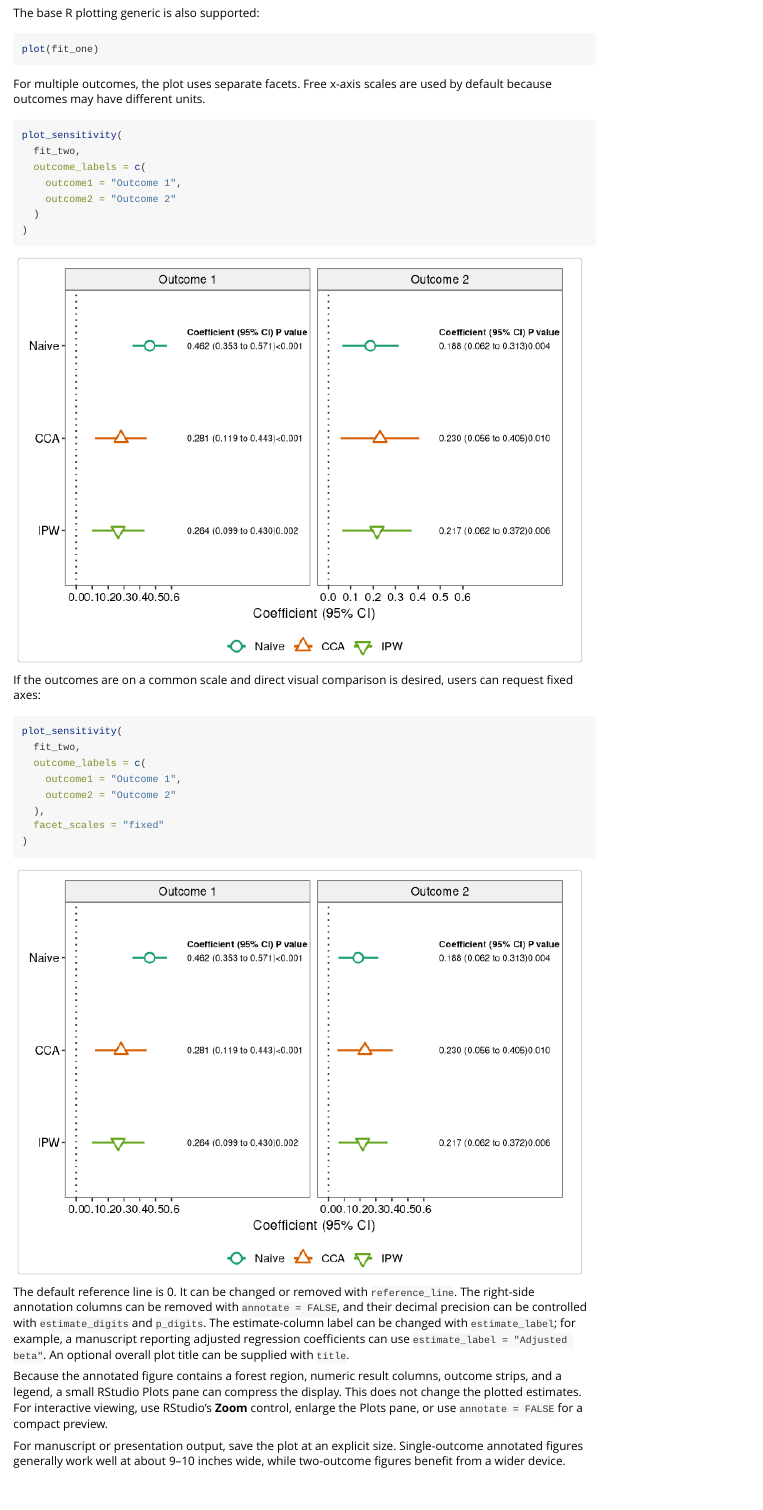
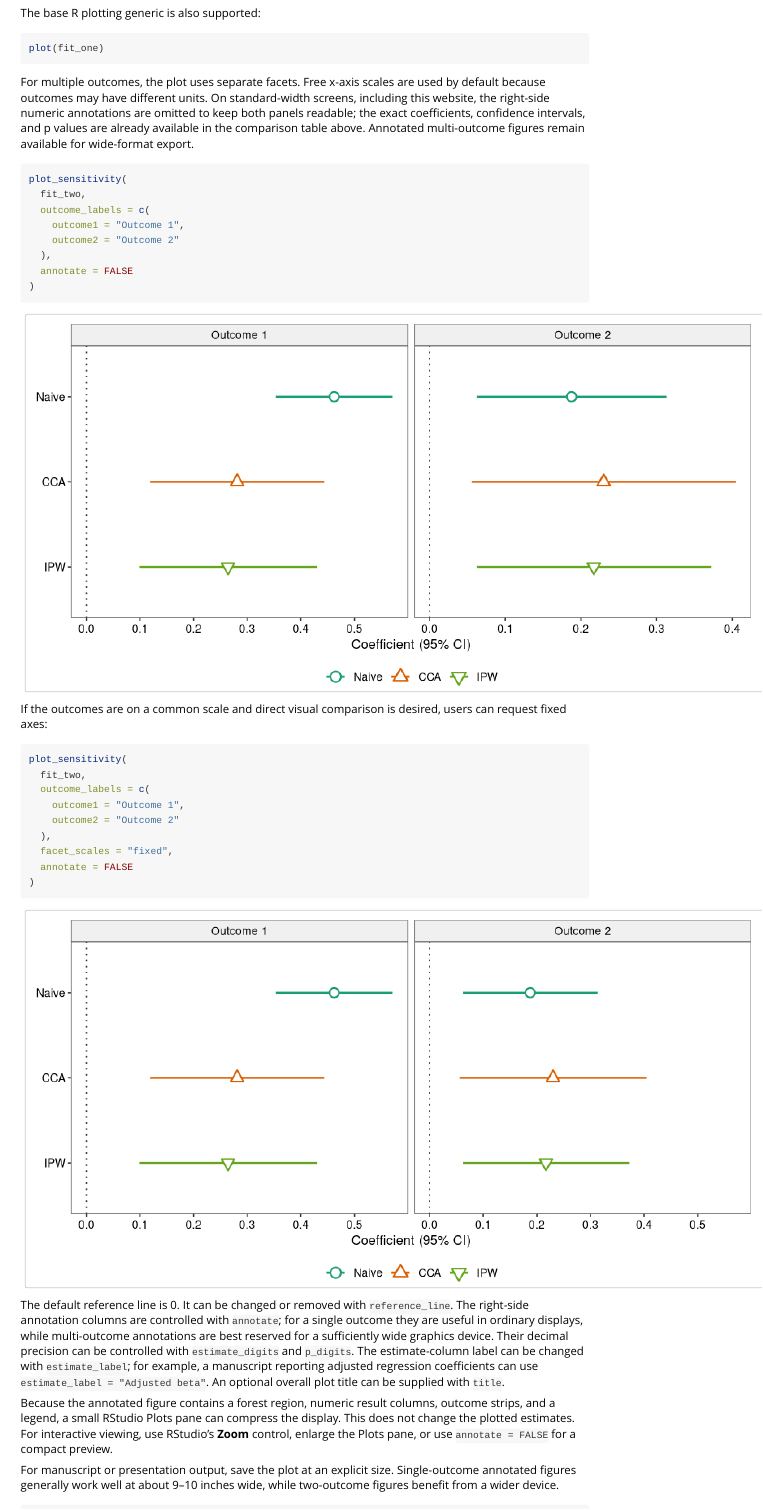
Before and after one commit to rophenceojiambo/twoPhaseSens, an R Markdown document (vignettes/getting-started.Rmd): the page in a window 1100 px wide, from 9210 px down before the commit and from 8980 px down after it, so that both start at the same text. Rendered offline with R 4.5, knitr and Pandoc, with nearby package versions; some code elsewhere in the file could not run offline.

Commit message:
Improve multi-outcome vignette plot readability

````diff
--- a/vignettes/getting-started.Rmd
+++ b/vignettes/getting-started.Rmd
@@ -376,36 +376,44 @@ plot(fit_one)
 ```
 
 For multiple outcomes, the plot uses separate facets. Free x-axis scales are
-used by default because outcomes may have different units.
+used by default because outcomes may have different units. On standard-width
+screens, including this website, the right-side numeric annotations are omitted
+to keep both panels readable; the exact coefficients, confidence intervals, and
+p values are already available in the comparison table above. Annotated
+multi-outcome figures remain available for wide-format export.
 
-```{r multiple-outcome-forest}
+```{r multiple-outcome-forest, fig.width=9.5, fig.height=4.8}
 plot_sensitivity(
   fit_two,
   outcome_labels = c(
     outcome1 = "Outcome 1",
     outcome2 = "Outcome 2"
-  )
+  ),
+  annotate = FALSE
 )
 ```
 
 If the outcomes are on a common scale and direct visual comparison is desired,
 users can request fixed axes:
 
-```{r multiple-outcome-forest-fixed}
+```{r multiple-outcome-forest-fixed, fig.width=9.5, fig.height=4.8}
 plot_sensitivity(
   fit_two,
   outcome_labels = c(
     outcome1 = "Outcome 1",
     outcome2 = "Outcome 2"
   ),
-  facet_scales = "fixed"
+  facet_scales = "fixed",
+  annotate = FALSE
 )
 ```
 
 The default reference line is 0. It can be changed or removed with
-`reference_line`. The right-side annotation columns can be removed with
-`annotate = FALSE`, and their decimal precision can be controlled with
-`estimate_digits` and `p_digits`. The estimate-column label can be changed
+`reference_line`. The right-side annotation columns are controlled with
+`annotate`; for a single outcome they are useful in ordinary displays, while
+multi-outcome annotations are best reserved for a sufficiently wide graphics
+device. Their decimal precision can be controlled with `estimate_digits` and
+`p_digits`. The estimate-column label can be changed
 with `estimate_label`; for example, a manuscript reporting adjusted regression
 coefficients can use `estimate_label = "Adjusted beta"`. An optional overall
 plot title can be supplied with `title`.
````
